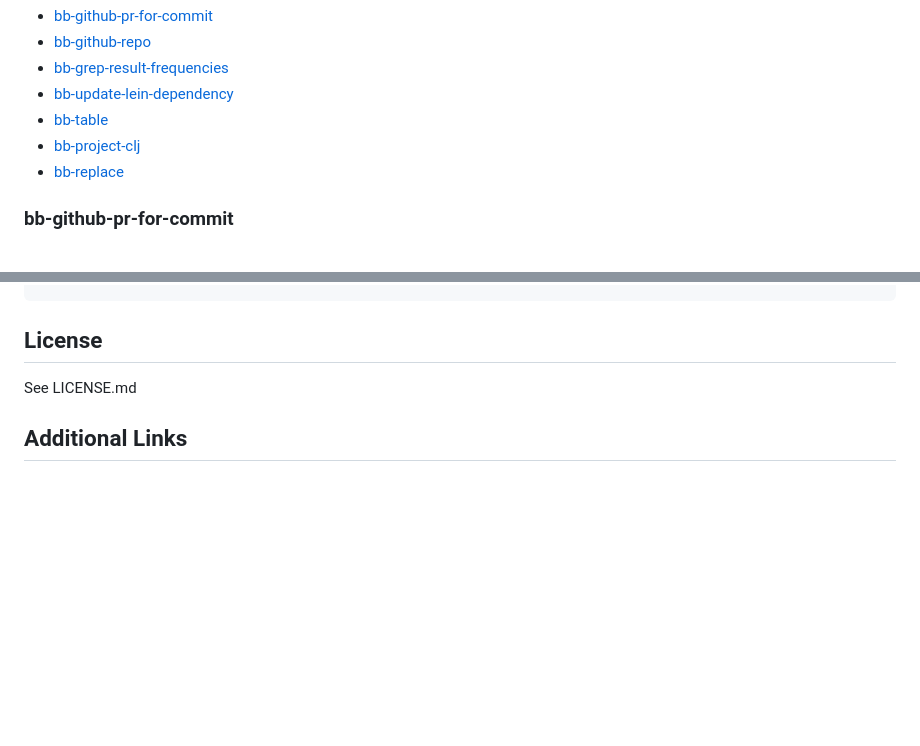
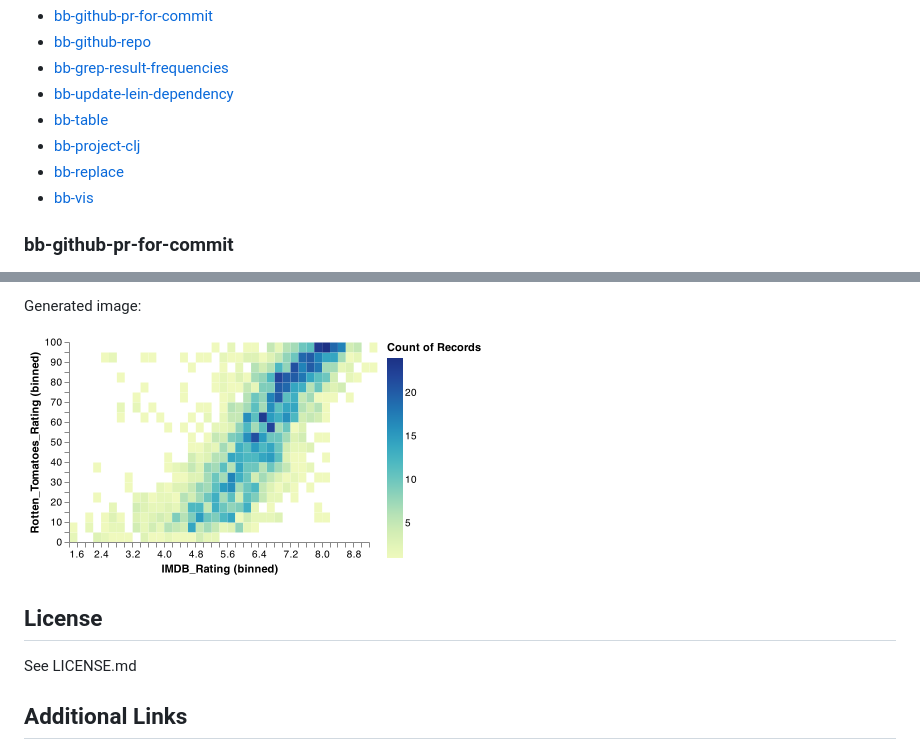
Before and after one commit to cldwalker/bb-clis, a Markdown page: README.md, 2 parts joined by grey strips. Rendered like a GitHub page; pictures changed too: images/2d-histogram-heatmap.png (added); blank space fills up the shorter version.

```diff
--- a/README.md
+++ b/README.md
@@ -69,6 +69,7 @@ The following CLIs are under bin/:
 * [bb-table](#bb-table)
 * [bb-project-clj](#bb-project-clj)
 * [bb-replace](#bb-replace)
+* [bb-vis](#bb-vis)
 
 ### bb-github-pr-for-commit
 
@@ -158,3 +236,7 @@ $ bb-replace -f project.clj -F '$1 %s' "(:pseudo-names)\s+\w+" false
+Generated image:
+
+![this](images/2d-histogram-heatmap.png)
+
 ## License
 See LICENSE.md
 
```
Also changed, not shown: other parts of README.md (+77 -0 lines), images/bar.png (added), 1 other file.
